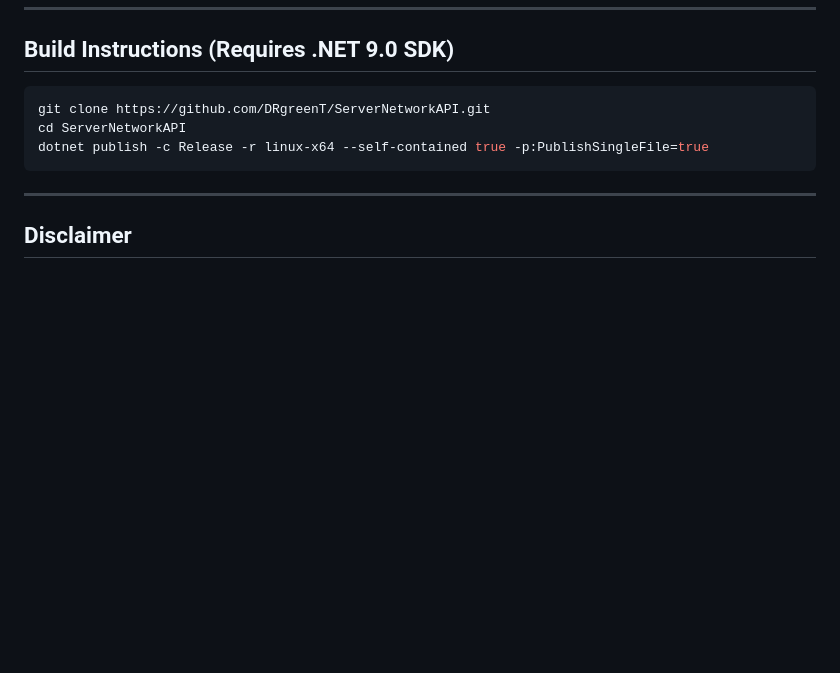
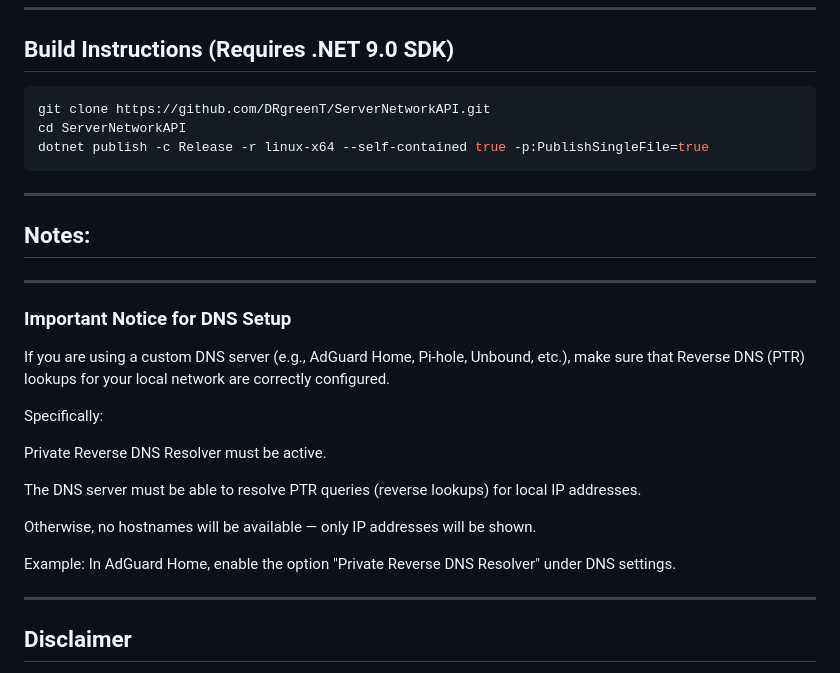
Before and after one commit to DRgreenT/ServerNetworkAPI, a Markdown page: README.md, the part around the change. Drawn GitHub-style; blank space fills up the shorter version.

Commit message:
update 0.2.6b
Important Notice for DNS Setup

```diff
--- a/README.md
+++ b/README.md
@@ -231,6 +231,28 @@ dotnet publish -c Release -r linux-x64 --self-contained true -p:PublishSingleFil
 
 ---
 
+## Notes:
+
+---
+
+### Important Notice for DNS Setup
+
+If you are using a custom DNS server (e.g., AdGuard Home, Pi-hole, Unbound, etc.),
+make sure that Reverse DNS (PTR) lookups for your local network are correctly configured.
+
+Specifically:
+
+Private Reverse DNS Resolver must be active.
+
+The DNS server must be able to resolve PTR queries (reverse lookups) for local IP addresses.
+
+Otherwise, no hostnames will be available — only IP addresses will be shown.
+
+Example:
+In AdGuard Home, enable the option "Private Reverse DNS Resolver" under DNS settings.
+
+---
+
 ## Disclaimer
 
 This project is intended for **educational and local testing purposes only**.
```
